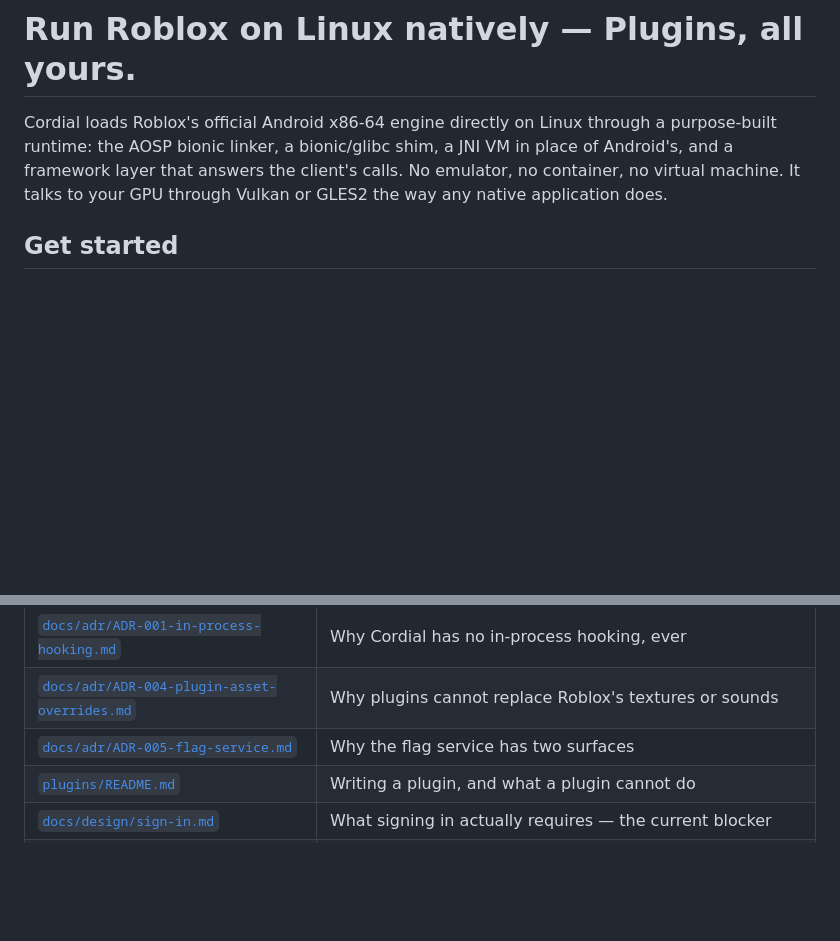
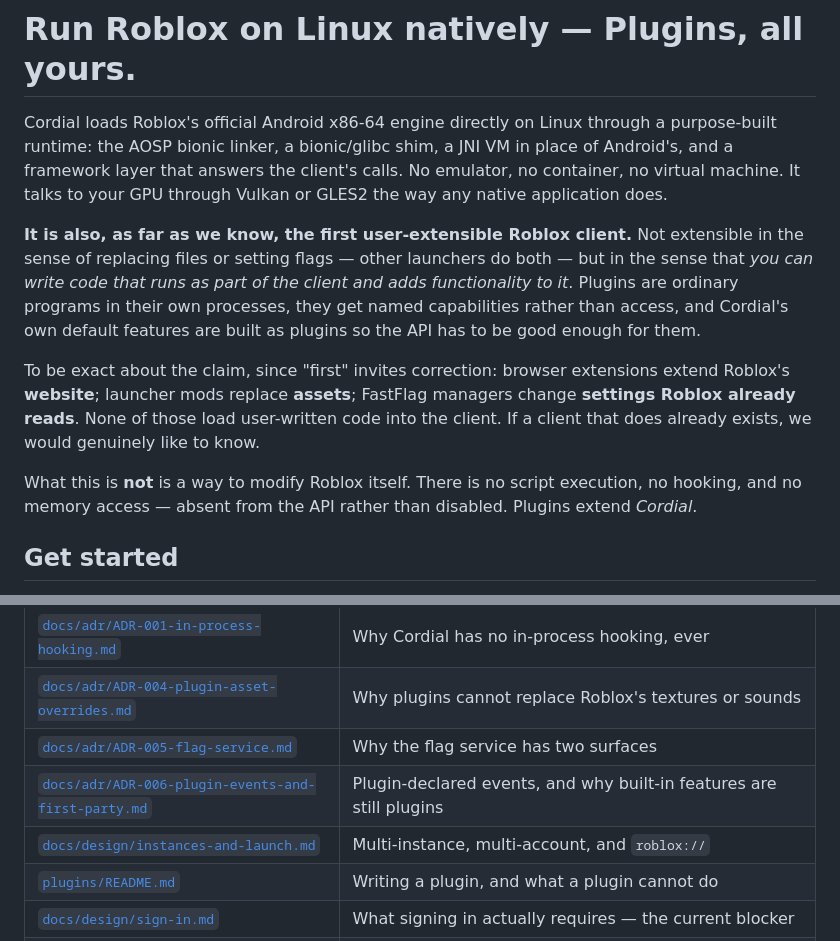
Before and after one commit to HaltingMachine/cordial, a Markdown page: README.md, 2 parts joined by grey strips. GitHub-like rendering; blank space fills up the shorter version.

```diff
--- a/README.md
+++ b/README.md
@@ -9,6 +9,23 @@ purpose-built runtime: the AOSP bionic linker, a bionic/glibc shim, a JNI VM in
 place of Android's, and a framework layer that answers the client's calls. No
 emulator, no container, no virtual machine. It talks to your GPU through Vulkan
 or GLES2 the way any native application does.
+
+**It is also, as far as we know, the first user-extensible Roblox client.** Not
+extensible in the sense of replacing files or setting flags — other launchers do
+both — but in the sense that *you can write code that runs as part of the client
+and adds functionality to it*. Plugins are ordinary programs in their own
+processes, they get named capabilities rather than access, and Cordial's own
+default features are built as plugins so the API has to be good enough for them.
+
+To be exact about the claim, since "first" invites correction: browser extensions
+extend Roblox's **website**; launcher mods replace **assets**; FastFlag managers
+change **settings Roblox already reads**. None of those load user-written code
+into the client. If a client that does already exists, we would genuinely like to
+know.
+
+What this is **not** is a way to modify Roblox itself. There is no script
+execution, no hooking, and no memory access — absent from the API rather than
+disabled. Plugins extend *Cordial*.
 
 ## Get started
 
@@ -248,6 +265,8 @@ Start with [`docs/NEXT.md`](docs/NEXT.md). The rest is reference.
 | [`docs/adr/ADR-001-in-process-hooking.md`](docs/adr/ADR-001-in-process-hooking.md) | Why Cordial has no in-process hooking, ever |
 | [`docs/adr/ADR-004-plugin-asset-overrides.md`](docs/adr/ADR-004-plugin-asset-overrides.md) | Why plugins cannot replace Roblox's textures or sounds |
 | [`docs/adr/ADR-005-flag-service.md`](docs/adr/ADR-005-flag-service.md) | Why the flag service has two surfaces |
+| [`docs/adr/ADR-006-plugin-events-and-first-party.md`](docs/adr/ADR-006-plugin-events-and-first-party.md) | Plugin-declared events, and why built-in features are still plugins |
+| [`docs/design/instances-and-launch.md`](docs/design/instances-and-launch.md) | Multi-instance, multi-account, and `roblox://` |
 | [`plugins/README.md`](plugins/README.md) | Writing a plugin, and what a plugin cannot do |
 | [`docs/design/sign-in.md`](docs/design/sign-in.md) | What signing in actually requires — the current blocker |
 | [`docs/design/path-to-a-frame.md`](docs/design/path-to-a-frame.md) | GameActivity, assets, surface |
```
Also changed, not shown: docs/adr/ADR-006-plugin-events-and-first-party.md (added, +102 -0 lines), docs/design/instances-and-launch.md (+24 -0 lines).
